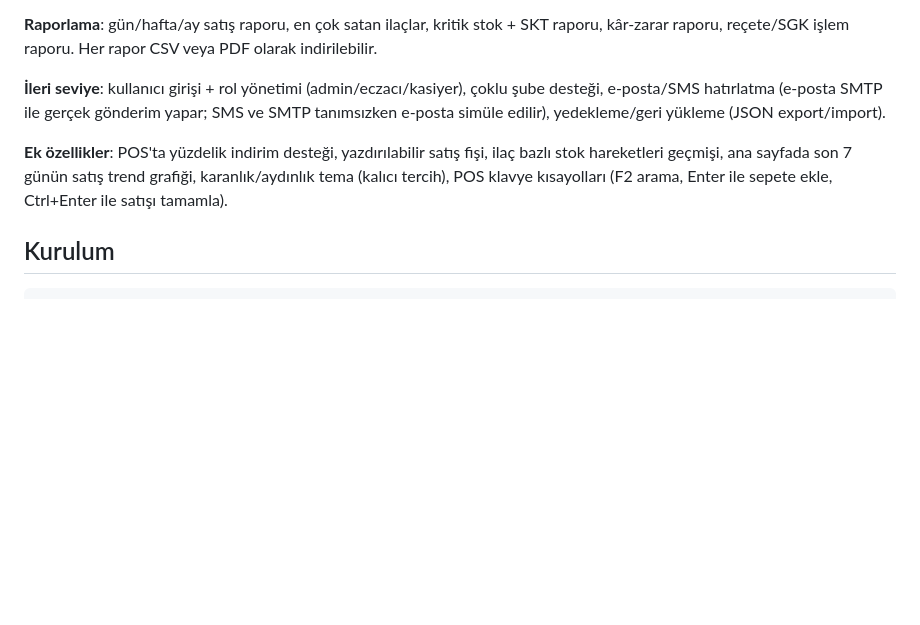
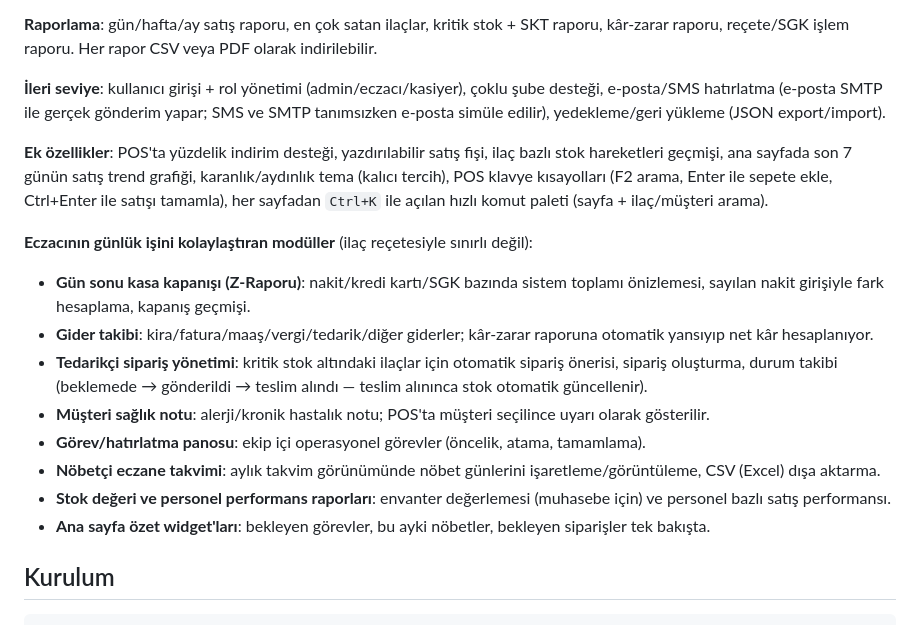
Before and after one commit to Bluetwinklez/eczane-etiket, a Markdown page: README.md, the part around the change. Drawn GitHub-style; blank space fills up the shorter version.

Commit message:
README: yeni eczaci yardimci modullerini belgele
Kasa kapanisi, gider takibi, siparis yonetimi, saglik notu, gorev
panosu, nobetci takvimi, stok degeri/personel performans raporlari
ve komut paleti README'ye eklendi.

Co-Authored-By: Claude Sonnet 5 <noreply@anthropic.com>

```diff
--- a/README.md
+++ b/README.md
@@ -10,7 +10,17 @@ Eczane yönetim ve otomasyon sistemi. Node.js + Express + yerleşik `node:sqlite
 
 **İleri seviye**: kullanıcı girişi + rol yönetimi (admin/eczacı/kasiyer), çoklu şube desteği, e-posta/SMS hatırlatma (e-posta SMTP ile gerçek gönderim yapar; SMS ve SMTP tanımsızken e-posta simüle edilir), yedekleme/geri yükleme (JSON export/import).
 
-**Ek özellikler**: POS'ta yüzdelik indirim desteği, yazdırılabilir satış fişi, ilaç bazlı stok hareketleri geçmişi, ana sayfada son 7 günün satış trend grafiği, karanlık/aydınlık tema (kalıcı tercih), POS klavye kısayolları (F2 arama, Enter ile sepete ekle, Ctrl+Enter ile satışı tamamla).
+**Ek özellikler**: POS'ta yüzdelik indirim desteği, yazdırılabilir satış fişi, ilaç bazlı stok hareketleri geçmişi, ana sayfada son 7 günün satış trend grafiği, karanlık/aydınlık tema (kalıcı tercih), POS klavye kısayolları (F2 arama, Enter ile sepete ekle, Ctrl+Enter ile satışı tamamla), her sayfadan `Ctrl+K` ile açılan hızlı komut paleti (sayfa + ilaç/müşteri arama).
+
+**Eczacının günlük işini kolaylaştıran modüller** (ilaç reçetesiyle sınırlı değil):
+- **Gün sonu kasa kapanışı (Z-Raporu)**: nakit/kredi kartı/SGK bazında sistem toplamı önizlemesi, sayılan nakit girişiyle fark hesaplama, kapanış geçmişi.
+- **Gider takibi**: kira/fatura/maaş/vergi/tedarik/diğer giderler; kâr-zarar raporuna otomatik yansıyıp net kâr hesaplanıyor.
+- **Tedarikçi sipariş yönetimi**: kritik stok altındaki ilaçlar için otomatik sipariş önerisi, sipariş oluşturma, durum takibi (beklemede → gönderildi → teslim alındı — teslim alınınca stok otomatik güncellenir).
+- **Müşteri sağlık notu**: alerji/kronik hastalık notu; POS'ta müşteri seçilince uyarı olarak gösterilir.
+- **Görev/hatırlatma panosu**: ekip içi operasyonel görevler (öncelik, atama, tamamlama).
+- **Nöbetçi eczane takvimi**: aylık takvim görünümünde nöbet günlerini işaretleme/görüntüleme, CSV (Excel) dışa aktarma.
+- **Stok değeri ve personel performans raporları**: envanter değerlemesi (muhasebe için) ve personel bazlı satış performansı.
+- **Ana sayfa özet widget'ları**: bekleyen görevler, bu ayki nöbetler, bekleyen siparişler tek bakışta.
 
 ## Kurulum
 
```
